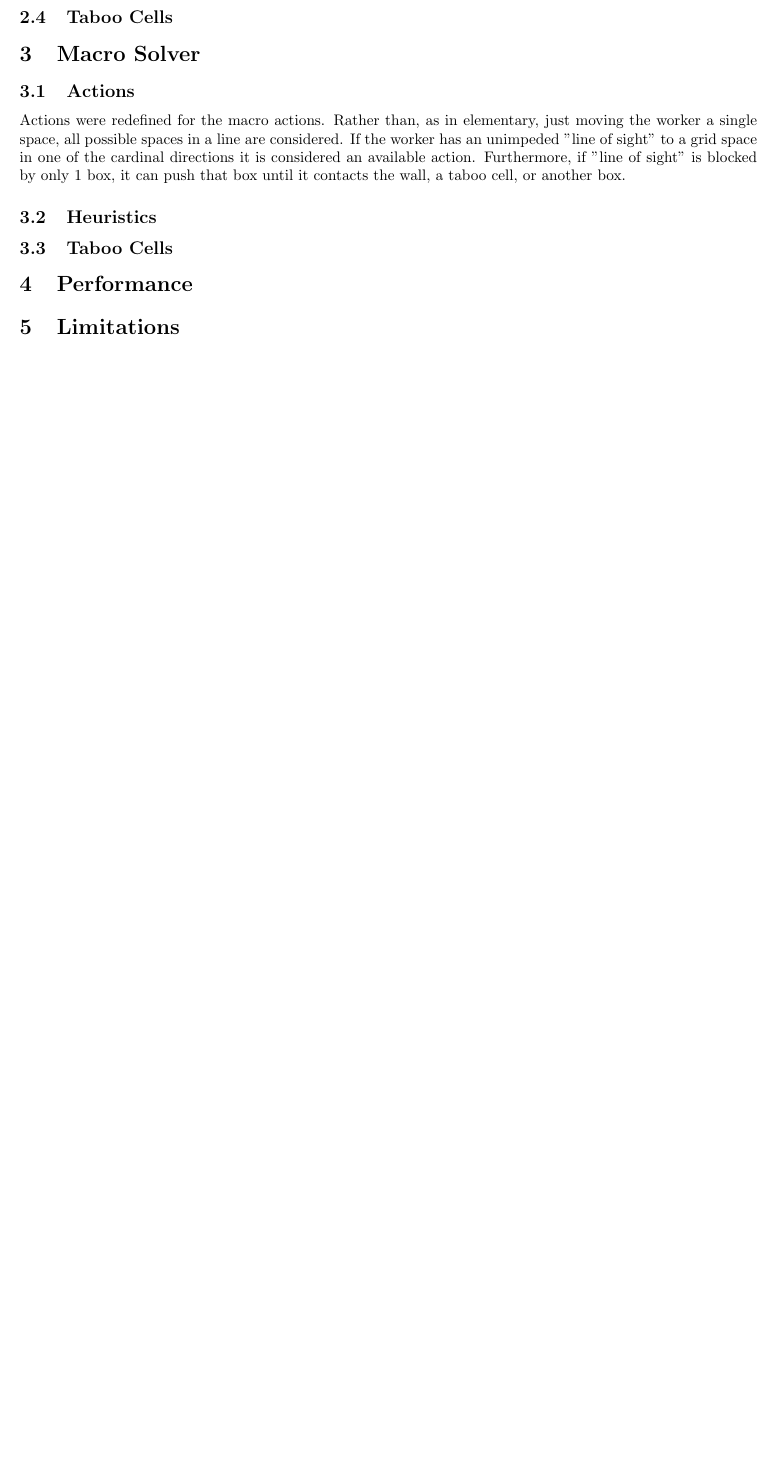
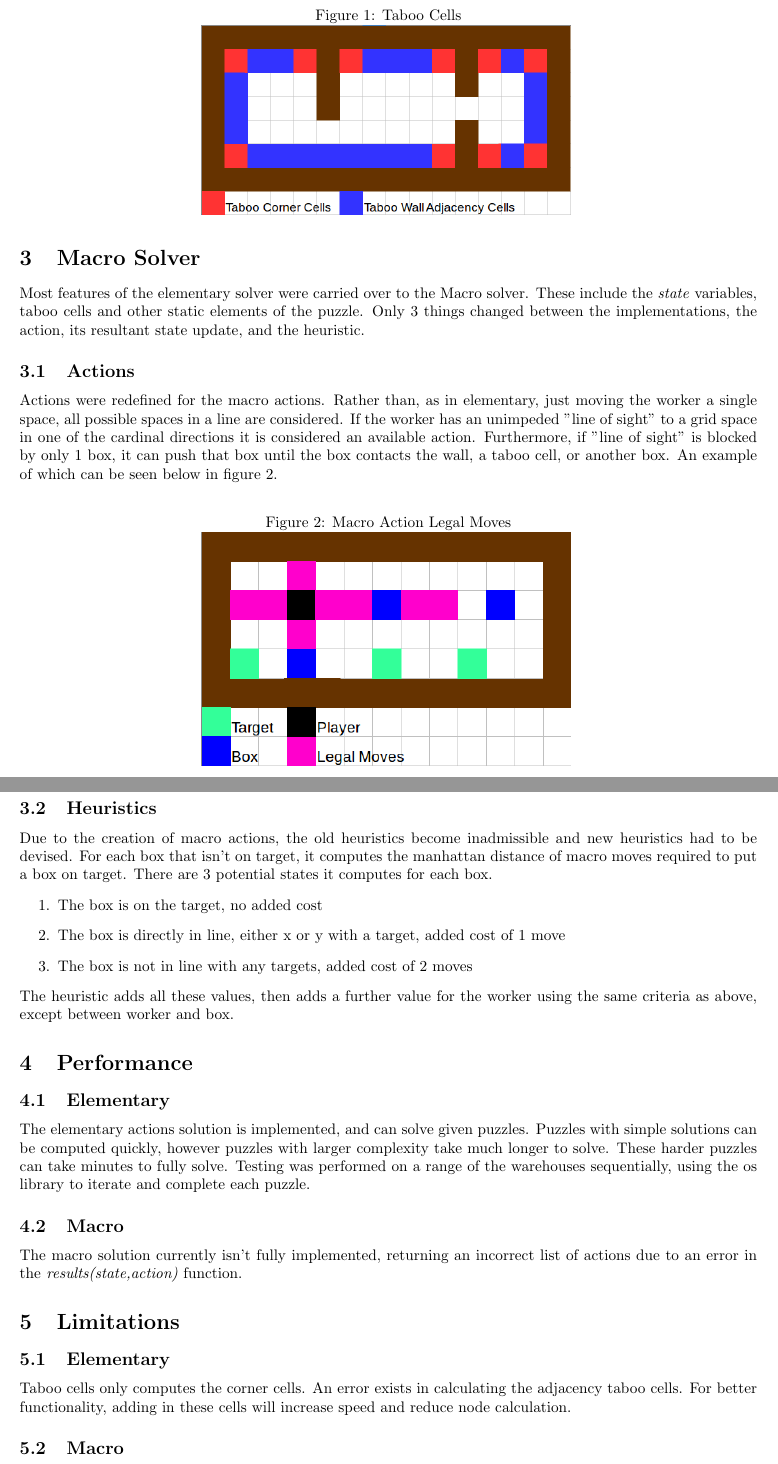
Before and after one commit to NathanielPerkins/CAB320Sokoban, a LaTeX document (Report/Report.tex): part of page 3 of 3 before the commit and two parts of pages 3 and 4 of 4 after it, the two joined at a grey line, cut so that both start at the same text, the shorter picture padded with empty space. Compiled offline with pdfLaTeX.

Commit message:
Report drafted, impossible solutions added

```diff
--- a/Report/Report.tex
+++ b/Report/Report.tex
@@ -1,5 +1,7 @@
 \documentclass[]{article}
 \usepackage{geometry}
+\usepackage{float}
+\usepackage{graphicx}
 \geometry{
 	a4paper,
 	total={170mm,257mm},
@@ -49,11 +56,37 @@ The heuristics function, denoted \textit{h(node)} takes a potential \textit{node
+\begin{figure}[H]
+	\centering
+	\caption{Taboo Cells}
+	\includegraphics[width=0.5\textwidth]{TabooCells.png}
+	\label{TabooCells}
+\end{figure}
 \section{Macro Solver}
+Most features of the elementary solver were carried over to the Macro solver. These include the \textit{state} variables, taboo cells and other static elements of the puzzle. Only 3 things changed between the implementations, the action, its resultant state update, and the heuristic.
 \subsection{Actions}
-Actions were redefined for the macro actions. Rather than, as in elementary, just moving the worker a single space, all possible spaces in a line are considered. If the worker has an unimpeded "line of sight" to a grid space in one of the cardinal directions it is considered an available action. Furthermore, if "line of sight" is blocked by only 1 box, it can push that box until it contacts the wall, a taboo cell, or another box.
+Actions were redefined for the macro actions. Rather than, as in elementary, just moving the worker a single space, all possible spaces in a line are considered. If the worker has an unimpeded "line of sight" to a grid space in one of the cardinal directions it is considered an available action. Furthermore, if "line of sight" is blocked by only 1 box, it can push that box until the box contacts the wall, a taboo cell, or another box. An example of which can be seen below in figure \ref{MacroAction}.
+\begin{figure}[H]
+	\centering
+	\caption{Macro Action Legal Moves}
+	\includegraphics[width=0.5\textwidth]{MacroAction.png}
+	\label{MacroAction}
+\end{figure}
+\newpage
 \subsection{Heuristics}
-\subsection{Taboo Cells}
+Due to the creation of macro actions, the old heuristics become inadmissible and new heuristics had to be devised. For each box that isn't on target, it computes the manhattan distance of macro moves required to put a box on target. There are 3 potential states it computes for each box.
+\begin{enumerate}
+	\item The box is on the target, no added cost
+	\item The box is directly in line, either x or y with a target, added cost of 1 move
+	\item The box is not in line with any targets, added cost of 2 moves
+\end{enumerate}
+The heuristic adds all these values, then adds a further value for the worker using the same criteria as above, except between worker and box.
 \section{Performance}
+\subsection{Elementary}
+The elementary actions solution is implemented, and can solve given puzzles. Puzzles with simple solutions can be computed quickly, however puzzles with larger complexity take much longer to solve. These harder puzzles can take minutes to fully solve. Testing was performed on a range of the warehouses sequentially, using the os library to iterate and complete each puzzle.
+\subsection{Macro}
+The macro solution currently isn't fully implemented, returning an incorrect list of actions due to an error in the\textit{ results(state,action)} function.
 \section{Limitations}
-
-
+\subsection{Elementary}
+Taboo cells only computes the corner cells. An error exists in calculating the adjacency taboo cells. For better functionality, adding in these cells will increase speed and reduce node calculation.
+\subsection{Macro}
+Macro solutions currently does not correctly evaluate the resultant macro action, it can't therefore solve a problem correctly. The function
 
 \end{document}
```
Also changed, not shown: Report/MacroAction.png (added), Report/Report.pdf, Report/TabooCells.png (added), Report/Report.tex (11 more changed lines), 4 other files.
